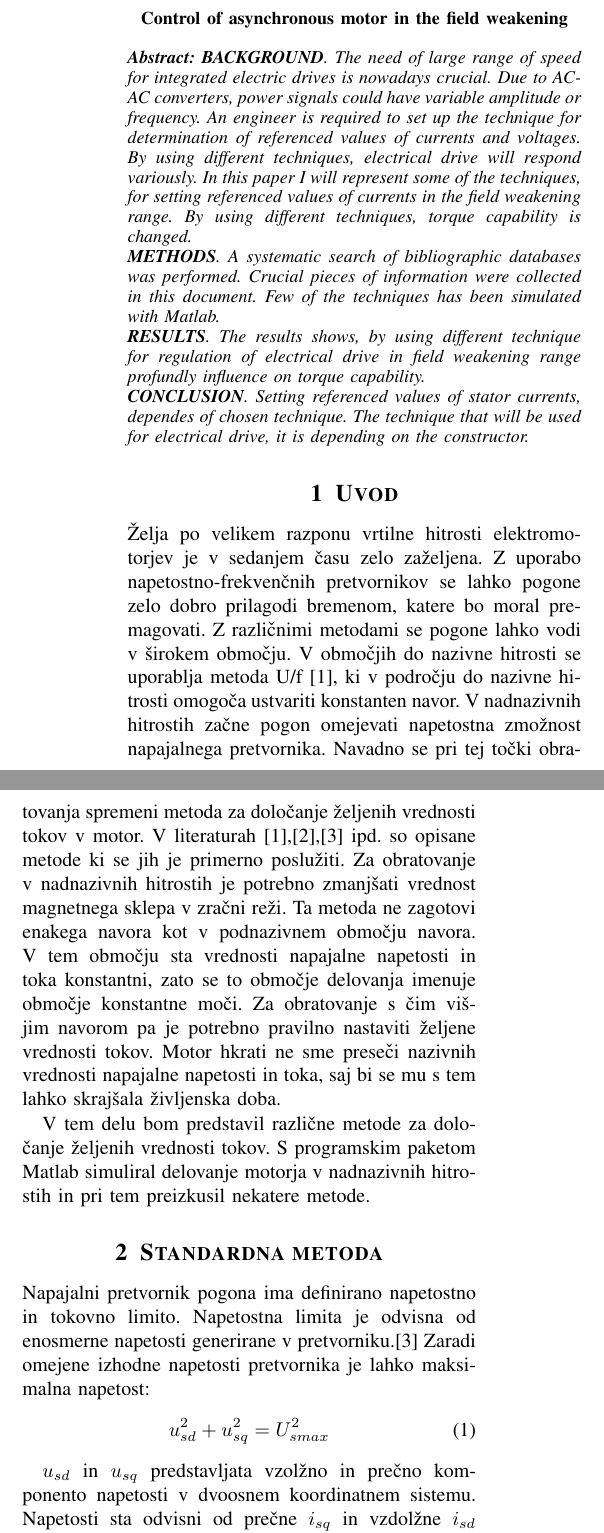
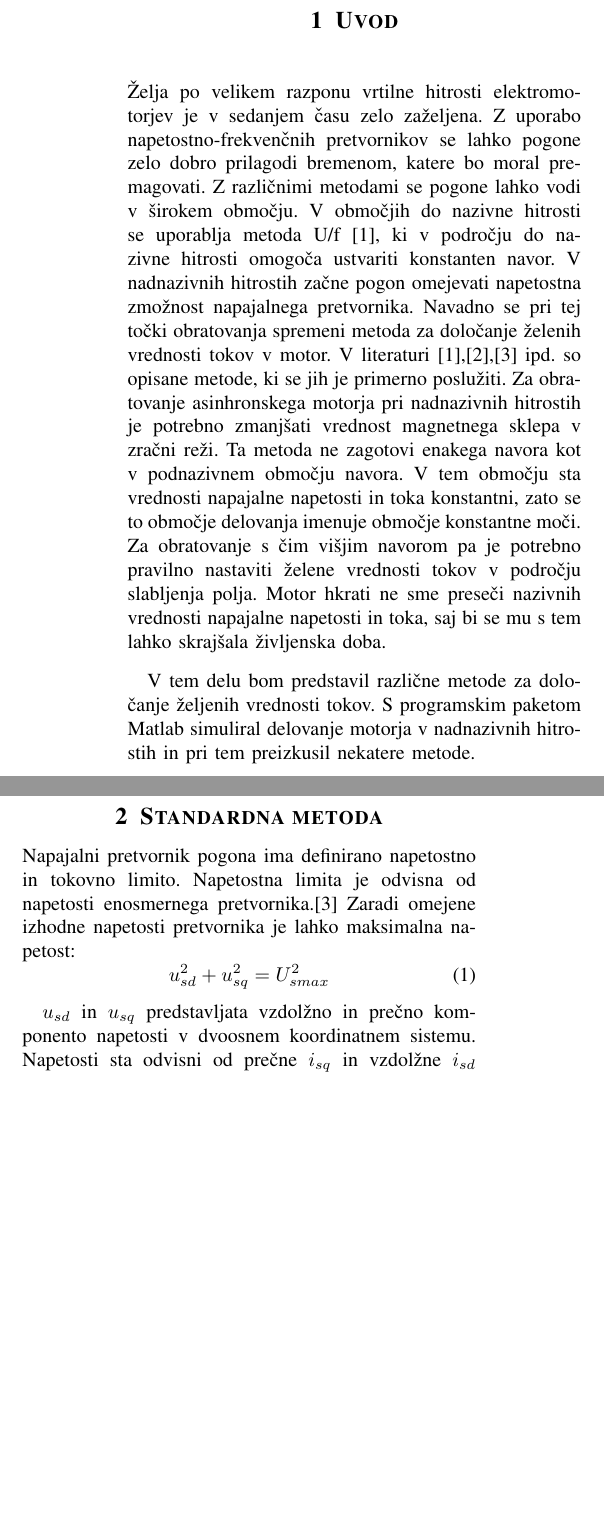
Before and after one commit to mitja1357/Integrirani_pogonski_sistemi, a LaTeX paper (predloga_ips/predloga_ips.tex): two parts of the columns of page 1 of 5, joined at a grey line, cut at the place of the change, the shorter picture padded with empty space. Compiled offline with pdfLaTeX.

Commit message:
Popravil tekstovne napake ki jih je opazil asistent

```diff
--- a/predloga_ips/predloga_ips.tex
+++ b/predloga_ips/predloga_ips.tex
@@ -18,16 +18,16 @@
 \address{E-pošta: mitja1357@gmail.com}
 
 \abstract{
-\textbf{IZHODIŠČA}. Potreba po velikem razponu vrtilne hitrosti je v sedanjosti na podro"cju vodenja pogonov zelo potrebna. Z uporabo napetostno-frekven"cnih pretvornikov se lahko generira poljubne oblike in velikosti napajalnih napetosti. Na podlagi razli"cnih tehnik in izra"cunov nastavljamo "zeljene vrednosti za pogone. V tem delu bom predstavil tehnike za regulacijo stroja v podro"cju konstantne mo"ci, pri "cemer je "zelja po "cim vi"sjem ustvarjenem navoru.
+\textbf{IZHODIŠČA}. Potreba po velikem razponu vrtilne hitrosti je v sedanjosti na podro"cju vodenja pogonov zelo potrebna. Z uporabo napetostno-frekven"cnih pretvornikov se lahko generira poljubne oblike in velikosti napajalnih napetosti. Na podlagi razli"cnih tehnik in izra"cunov nastavljamo "zeljene vrednosti za pogone. V tem delu bom predstavil tehnike za regulacijo asinhronskega stroja v podro"cju konstantne mo"ci, pri "cemer je "zelja po "cim vi"sjem ustvarjenem navoru.
 \\
-\textbf{METODE}. Ob pregledu strokovne literature, ki je ustrezala "studiji, sem zbral primere tehnik, s katerimi asinhronski motor reguliramo v obmo"cju salbljenja polja, hkrati pa zagotovimo visoko vrednost ustvarjenega navora.
+\textbf{METODE}. Ob pregledu strokovne literature, ki je ustrezala "studiji, sem zbral primere tehnik, s katerimi asinhronski motor reguliramo v obmo"cju slabljenja polja, hkrati pa zagotovimo visoko vrednost ustvarjenega navora.
 \\
-\textbf{REZULTATI}. S simulacijami sem prikazal, da s pomo"cjo ra"zli"cnih tehnik, stroj v podro"cju slabljenja polja ustvari ra"zli"cne velikosti elektri"cnega navora.
+\textbf{REZULTATI}. S simulacijami sem prikazal, da s pomo"cjo ra"zli"cnih tehnik, stroj v podro"cju slabljenja polja ustvari razli"cne velikosti elektri"cnega navora.
 \\
 \textbf{ZAKLJUČEK}. Obstaja veliko pristopov, kako regulirati pogon asinhronskega motorja  v podro"cju slabljenja polja. Razli"cne tehnike se odzivajo razli"cno. S katero tehniko bo motor reguliran, je odvisno le od na"crtovalca pogona.
 }
 
-\keywords{dvoosni koordinatni sistem, magnetilni tok, navor, slabljenje polja}
+\keywords{koordinatni sistem rotorskega polja, magnetilni tok, navor, slabljenje polja}
 
 % Priimki avtorjev in kratek naslov članka za tekočo glavo
 \markboth{Ali"c}{Regulacija asinhronskega motorja v slabljenju polja}
@@ -36,37 +36,37 @@
 \maketitle
 
 % Naslov in kratek povzetek v angleščini
-\english{Control of asynchronous motor in the field weakening}
-{\textbf{\textit{Abstract:}} {\it \textbf{BACKGROUND}. The need of large range of speed for integrated electric drives is nowadays crucial. Due to AC-AC converters, power signals could have variable amplitude or frequency. An engineer is required to set up the technique for determination of referenced values of currents and voltages.  By using different techniques, electrical drive will respond variously. In this paper I will represent some of the techniques, for setting referenced values of currents in the field weakening range. By using different techniques, torque capability is changed.
-\\
-\textbf{METHODS}.  A systematic search of bibliographic databases was performed. Crucial pieces of information were collected in this document. Few of the techniques has been simulated with Matlab.
-\\
-\textbf{RESULTS}. The results shows, by using different technique for regulation of electrical drive in field weakening range profundly influence on torque capability.
-\\
-\textbf{CONCLUSION}. Setting referenced values of stator currents, dependes of chosen technique. The technique that will be used for electrical drive, it is depending on the constructor.
-}}
+%\english{Control of asynchronous motor in the field weakening}
+%{\textbf{\textit{Abstract:}} {\it \textbf{BACKGROUND}. The need of large range of speed for integrated electric drives is nowadays crucial. Due to AC-AC converters, power signals could have variable amplitude or frequency. An engineer is required to set up the technique for determination of referenced values of currents and voltages.  By using different techniques, electrical drive will respond variously. In this paper I will represent some of the techniques, for setting referenced values of currents in the field weakening range. By using different techniques, torque capability is changed.
+%\\
+%\textbf{METHODS}.  A systematic search of bibliographic databases was performed. Crucial pieces of information were collected in this document. Few of the techniques has been simulated with Matlab.
+%\\
+%\textbf{RESULTS}. The results shows, by using different technique for regulation of electrical drive in field weakening range profundly influence on torque capability.
+%\\
+%\textbf{CONCLUSION}. Setting referenced values of stator currents, dependes of chosen technique. The technique that will be used for electrical drive, it is depending on the constructor.
+%}}
 
 \section{Uvod}
 
 
 "Zelja po velikem razponu vrtilne hitrosti elektromotorjev je v sedanjem "casu zelo za"zeljena. Z uporabo napetostno-frekven"cnih pretvornikov se lahko pogone zelo dobro prilagodi bremenom, katere bo moral premagovati. Z razli"cnimi metodami se pogone lahko vodi v "sirokem obmo"cju. V obmo"cjih do nazivne hitrosti se uporablja metoda U/f \cite{servopogoni}, ki v podro"cju do nazivne hitrosti omogo"ca ustvariti konstanten navor.
-V nadnazivnih hitrostih za"cne pogon omejevati napetostna zmo"znost napajalnega pretvornika.  Navadno se pri tej to"cki obratovanja spremeni metoda za dolo"canje "zeljenih vrednosti tokov v motor. V literaturah \cite{servopogoni},\cite{miljavc},\cite{vas} ipd. so opisane metode ki se jih je primerno poslu"ziti. Za obratovanje v nadnazivnih hitrostih je potrebno zmanj"sati vrednost magnetnega sklepa v zra"cni re"zi. Ta metoda ne zagotovi enakega navora kot v podnazivnem obmo"cju navora. V tem obmo"cju sta vrednosti napajalne napetosti in toka konstantni, zato se to obmo"cje delovanja imenuje obmo"cje konstantne mo"ci. Za obratovanje s "cim vi"sjim navorom pa je potrebno pravilno nastaviti "zeljene vrednosti tokov. Motor hkrati ne sme prese"ci nazivnih vrednosti napajalne napetosti in toka, saj bi se mu s tem lahko skraj"sala "zivljenska doba.
+V nadnazivnih hitrostih za"cne pogon omejevati napetostna zmo"znost napajalnega pretvornika.  Navadno se pri tej to"cki obratovanja spremeni metoda za dolo"canje "zelenih vrednosti tokov v motor. V literaturi \cite{servopogoni},\cite{miljavc},\cite{vas} ipd. so opisane metode, ki se jih je primerno poslu"ziti. Za obratovanje asinhronskega motorja pri nadnazivnih hitrostih je potrebno zmanj"sati vrednost magnetnega sklepa v zra"cni re"zi. Ta metoda ne zagotovi enakega navora kot v podnazivnem obmo"cju navora. V tem obmo"cju sta vrednosti napajalne napetosti in toka konstantni, zato se to obmo"cje delovanja imenuje obmo"cje konstantne mo"ci. Za obratovanje s "cim vi"sjim navorom pa je potrebno pravilno nastaviti "zelene vrednosti tokov v podro"cju slabljenja polja. Motor hkrati ne sme prese"ci nazivnih vrednosti napajalne napetosti in toka, saj bi se mu s tem lahko skraj"sala "zivljenska doba.
 
 V tem delu bom predstavil razli"cne metode za dolo"canje "zeljenih vrednosti tokov.
 S programskim paketom Matlab simuliral delovanje motorja v nadnazivnih hitrostih in pri tem preizkusil nekatere metode.
 
 \section{Standardna metoda}
-Napajalni pretvornik pogona ima definirano napetostno in tokovno limito. Napetostna limita je odvisna od enosmerne napetosti generirane v pretvorniku.\cite{vas}
+Napajalni pretvornik pogona ima definirano napetostno in tokovno limito. Napetostna limita je odvisna od napetosti enosmernega pretvornika.\cite{vas}
 Zaradi omejene izhodne napetosti pretvornika je lahko maksimalna napetost:
 \begin{equation}
 u_{sd}^2+u_{sq}^2= U_{smax}^2
 \label{eq:napetostna_limita_osnovna}
 \end{equation}
 
-$u_{sd}$ in $u_{sq}$ predstavljata vzol"zno in pre"cno komponento  napetosti v dvoosnem koordinatnem sistemu. Napetosti sta odvisni od pre"cne $i_{sq}$ in vzdol"zne $i_{sd}$ komponente toka ter magnetilnega  toka $i_{mr}$ (ena"cbi \ref{eq:usd}, \ref{eq:usq}). Magnetilna komponenta toka je odvisna le od $i_{sd}$ (ena"cba \ref{eq:imr}).\cite{servopogoni}
+$u_{sd}$ in $u_{sq}$ predstavljata vzdol"zno in pre"cno komponento  napetosti v dvoosnem koordinatnem sistemu. Napetosti sta odvisni od pre"cne $i_{sq}$ in vzdol"zne $i_{sd}$ komponente toka ter magnetilnega  toka $i_{mr}$ (ena"cbi \ref{eq:usd}, \ref{eq:usq}). Magnetilna komponenta toka je odvisna le od $i_{sd}$ (\ref{eq:imr}).\cite{servopogoni}
 
 \begin{equation}
-u_{sd}= R_S i_{Sd}+L_s' \frac{di_{sd}}{dt}- L_s' \omega_{mr} i_{sq}+(L_s-L_s')\frac{di_{mr}}{dt}
+u_{sd}= R_s i_{sd}+L_s' \frac{di_{sd}}{dt}- L_s' \omega_{mr} i_{sq}+(L_s-L_s')\frac{di_{mr}}{dt}
 \label{eq:usd}
 \end{equation}
 \begin{equation}
```
Also changed, not shown: predloga_ips/predloga_ips.pdf, predloga_ips/predloga_ips.tex (40 more changed lines).
